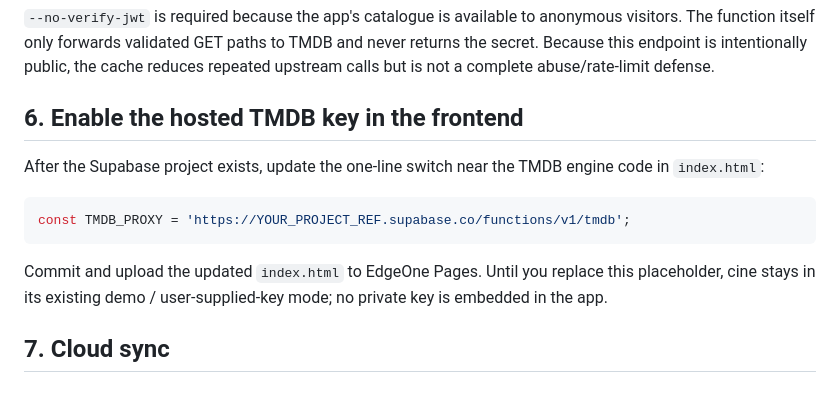
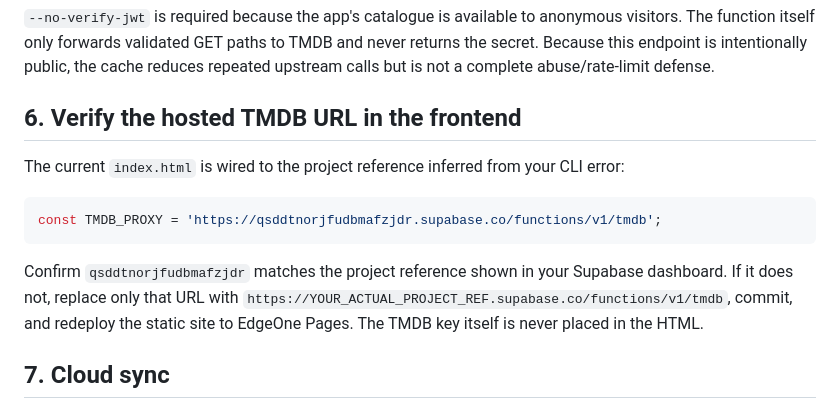
Before and after one commit to harshit-nimje/Scout, a Markdown page: DEPLOYMENT.md, the part around the change. Rendered like a GitHub page.

Commit message:
Clarify current Supabase proxy project reference

````diff
--- a/DEPLOYMENT.md
+++ b/DEPLOYMENT.md
@@ -68,15 +68,15 @@ supabase functions deploy tmdb --project-ref YOUR_PROJECT_REF --no-verify-jwt
 
 `--no-verify-jwt` is required because the app's catalogue is available to anonymous visitors. The function itself only forwards validated GET paths to TMDB and never returns the secret. Because this endpoint is intentionally public, the cache reduces repeated upstream calls but is not a complete abuse/rate-limit defense.
 
-## 6. Enable the hosted TMDB key in the frontend
+## 6. Verify the hosted TMDB URL in the frontend
 
-After the Supabase project exists, update the one-line switch near the TMDB engine code in `index.html`:
+The current `index.html` is wired to the project reference inferred from your CLI error:
 
 ```js
-const TMDB_PROXY = 'https://YOUR_PROJECT_REF.supabase.co/functions/v1/tmdb';
+const TMDB_PROXY = 'https://qsddtnorjfudbmafzjdr.supabase.co/functions/v1/tmdb';
 ```
 
-Commit and upload the updated `index.html` to EdgeOne Pages. Until you replace this placeholder, cine stays in its existing demo / user-supplied-key mode; no private key is embedded in the app.
+Confirm `qsddtnorjfudbmafzjdr` matches the project reference shown in your Supabase dashboard. If it does not, replace only that URL with `https://YOUR_ACTUAL_PROJECT_REF.supabase.co/functions/v1/tmdb`, commit, and redeploy the static site to EdgeOne Pages. The TMDB key itself is never placed in the HTML.
 
 ## 7. Cloud sync
 
````
